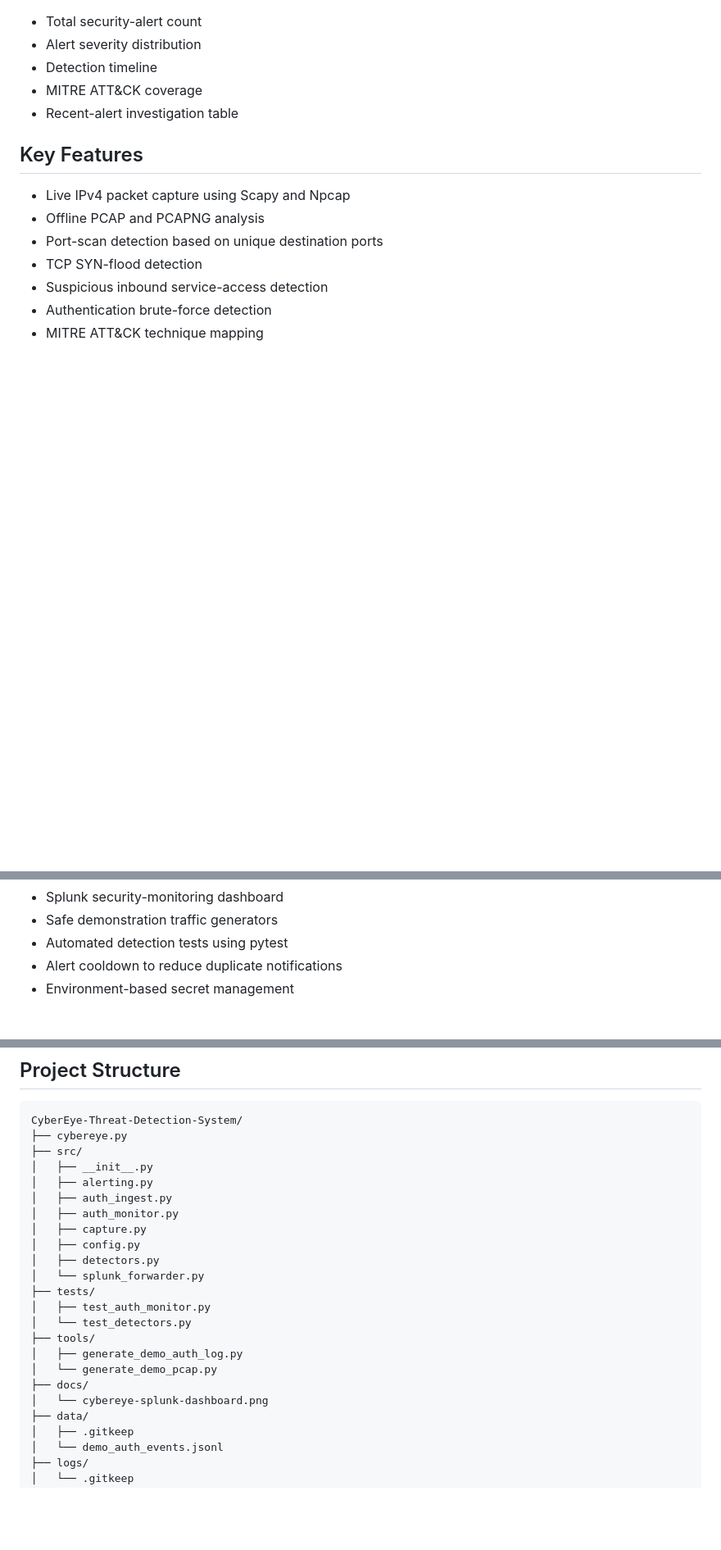
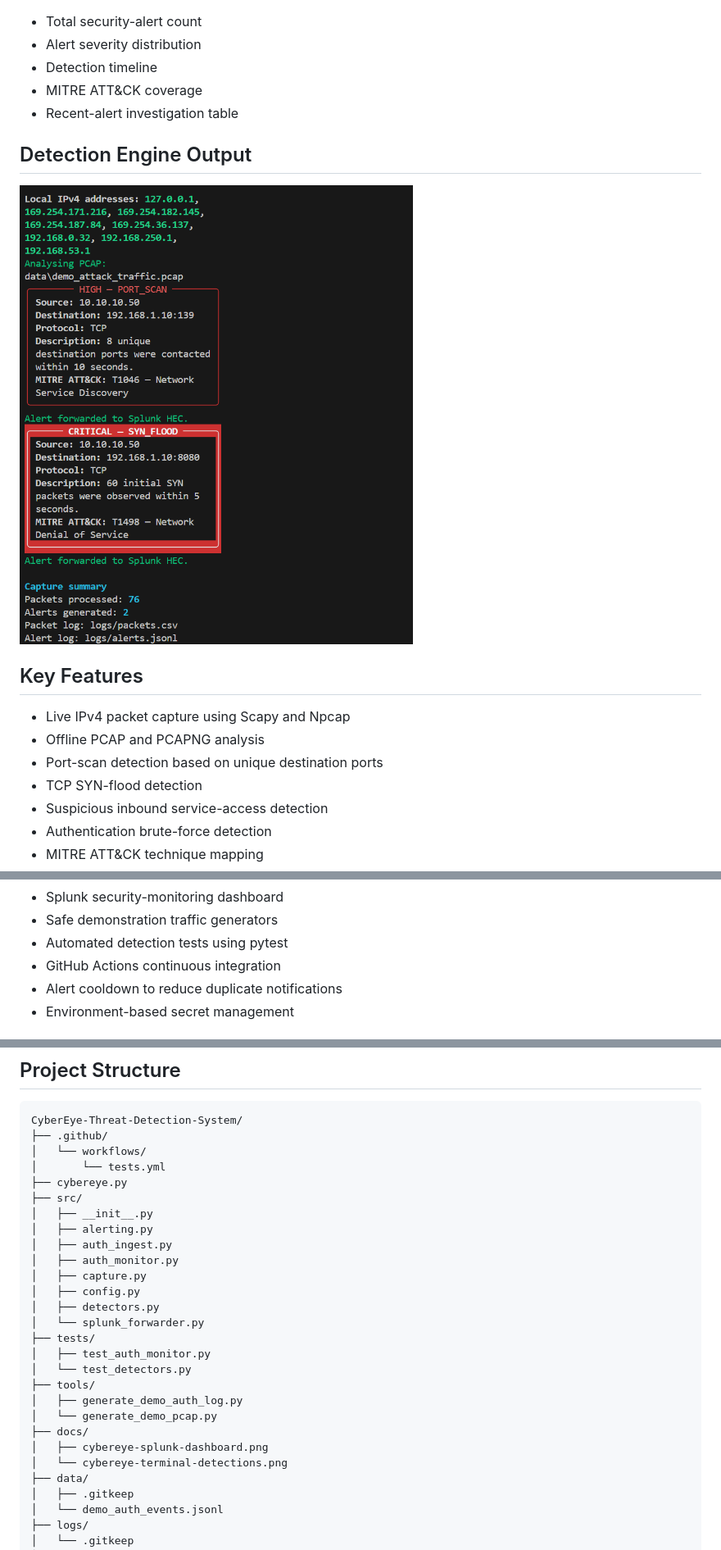
Before and after one commit to siddheart07/CyberEye-Threat-Detection-System, a Markdown page: README.md, 3 parts joined by grey strips. Shown at 82% size. Rendered like a GitHub page; pictures changed too: docs/cybereye-terminal-detections.png (added); blank space fills up the shorter version.

Commit message:
Add CyberEye detection evidence

````diff
--- a/README.md
+++ b/README.md
@@ -14,6 +15,10 @@ The Splunk dashboard provides:
 - Detection timeline
 - MITRE ATT&CK coverage
 - Recent-alert investigation table
+
+## Detection Engine Output
+
+![CyberEye Terminal Detections](docs/cybereye-terminal-detections.png)
 
 ## Key Features
 
@@ -31,6 +36,7 @@ The Splunk dashboard provides:
 - Splunk security-monitoring dashboard
 - Safe demonstration traffic generators
 - Automated detection tests using pytest
+- GitHub Actions continuous integration
 - Alert cooldown to reduce duplicate notifications
 - Environment-based secret management
 
@@ -62,6 +68,9 @@ flowchart TD
 
 ```text
 CyberEye-Threat-Detection-System/
+├── .github/
+│   └── workflows/
+│       └── tests.yml
 ├── cybereye.py
 ├── src/
 │   ├── __init__.py
@@ -79,7 +88,8 @@ CyberEye-Threat-Detection-System/
 │   ├── generate_demo_auth_log.py
 │   └── generate_demo_pcap.py
 ├── docs/
-│   └── cybereye-splunk-dashboard.png
+│   ├── cybereye-splunk-dashboard.png
+│   └── cybereye-terminal-detections.png
 ├── data/
 │   ├── .gitkeep
 │   └── demo_auth_events.jsonl
````
Also changed, not shown: other parts of README.md (+4 -1 lines).
